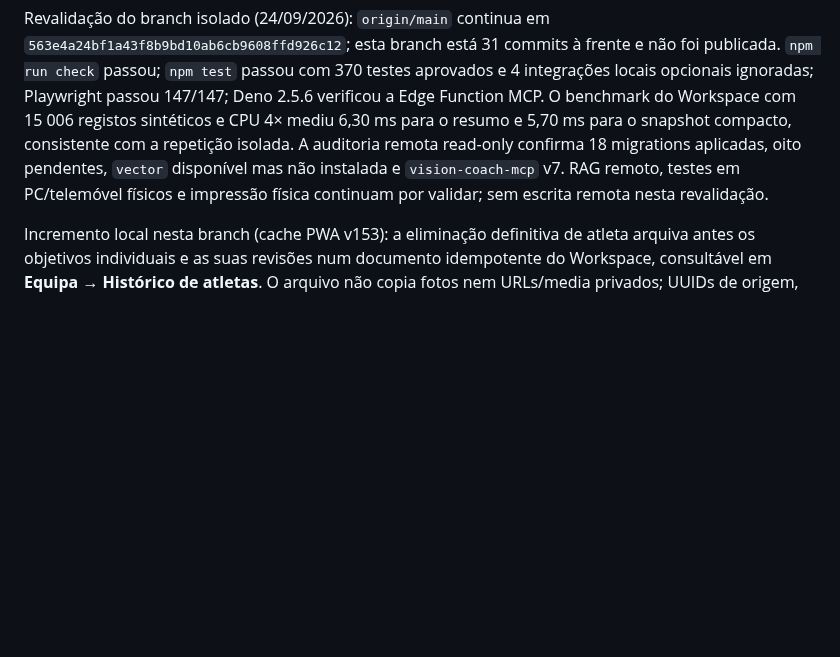
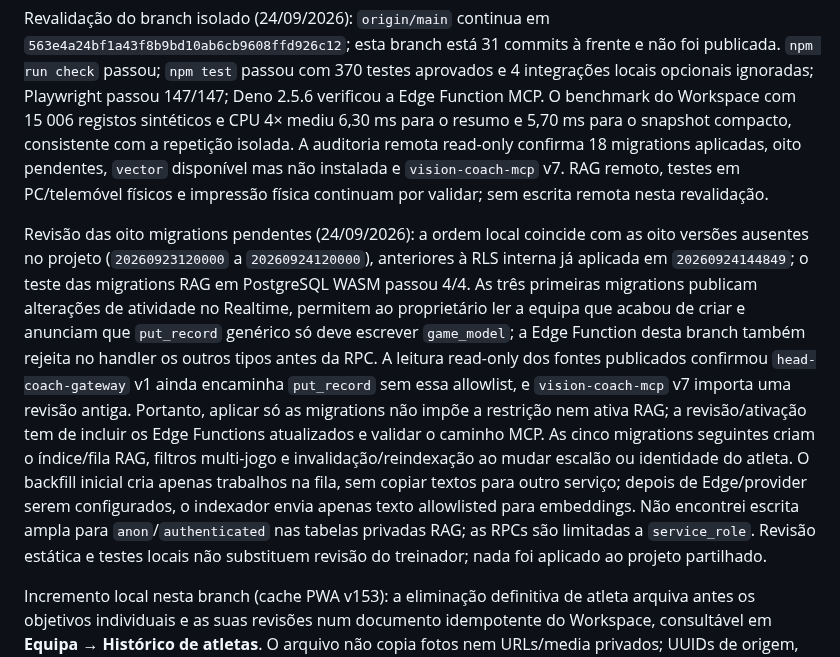
Before and after one commit to cbunny1990/treinador, a Markdown page: docs/development-roadmap.md, the part around the change. GitHub-like rendering; blank space fills up the shorter version.

Commit message:
Document pending RAG migration review

```diff
--- a/docs/development-roadmap.md
+++ b/docs/development-roadmap.md
@@ -5,6 +5,8 @@
 Atualização (24/09/2026): a v152 foi publicada após autorização explícita. PR #52, commit `563e4a24bf1a43f8b9bd10ab6cb9608ffd926c12`; CI completo passou e Pages confirmou a versão 152. O Head Coach/IA ainda não recebeu a camada RAG no Supabase remoto.
 
 Revalidação do branch isolado (24/09/2026): `origin/main` continua em `563e4a24bf1a43f8b9bd10ab6cb9608ffd926c12`; esta branch está 31 commits à frente e não foi publicada. `npm run check` passou; `npm test` passou com 370 testes aprovados e 4 integrações locais opcionais ignoradas; Playwright passou 147/147; Deno 2.5.6 verificou a Edge Function MCP. O benchmark do Workspace com 15 006 registos sintéticos e CPU 4× mediu 6,30 ms para o resumo e 5,70 ms para o snapshot compacto, consistente com a repetição isolada. A auditoria remota read-only confirma 18 migrations aplicadas, oito pendentes, `vector` disponível mas não instalada e `vision-coach-mcp` v7. RAG remoto, testes em PC/telemóvel físicos e impressão física continuam por validar; sem escrita remota nesta revalidação.
+
+Revisão das oito migrations pendentes (24/09/2026): a ordem local coincide com as oito versões ausentes no projeto (`20260923120000` a `20260924120000`), anteriores à RLS interna já aplicada em `20260924144849`; o teste das migrations RAG em PostgreSQL WASM passou 4/4. As três primeiras migrations publicam alterações de atividade no Realtime, permitem ao proprietário ler a equipa que acabou de criar e anunciam que `put_record` genérico só deve escrever `game_model`; a Edge Function desta branch também rejeita no handler os outros tipos antes da RPC. A leitura read-only dos fontes publicados confirmou `head-coach-gateway` v1 ainda encaminha `put_record` sem essa allowlist, e `vision-coach-mcp` v7 importa uma revisão antiga. Portanto, aplicar só as migrations não impõe a restrição nem ativa RAG; a revisão/ativação tem de incluir os Edge Functions atualizados e validar o caminho MCP. As cinco migrations seguintes criam o índice/fila RAG, filtros multi-jogo e invalidação/reindexação ao mudar escalão ou identidade do atleta. O backfill inicial cria apenas trabalhos na fila, sem copiar textos para outro serviço; depois de Edge/provider serem configurados, o indexador envia apenas texto allowlisted para embeddings. Não encontrei escrita ampla para `anon`/`authenticated` nas tabelas privadas RAG; as RPCs são limitadas a `service_role`. Revisão estática e testes locais não substituem revisão do treinador; nada foi aplicado ao projeto partilhado.
 
 Incremento local nesta branch (cache PWA v153): a eliminação definitiva de atleta arquiva antes os objetivos individuais e as suas revisões num documento idempotente do Workspace, consultável em **Equipa → Histórico de atletas**. O arquivo não copia fotos nem URLs/media privados; UUIDs de origem, presenças e alinhamentos permanecem referenciados. Erros de identidade ou conflito no arquivo impedem a eliminação. `player_archive.js` está incluído na shell offline; E2E confirma leitura online e offline. `npm run check`, `npm test`, Playwright geral e E2E dirigidos passaram. Uma stack Supabase temporária e isolada passou `db lint` (`public`, `private`), RLS/Realtime, sincronização bidirecional de análise pós-jogo/evidências e a sincronização do novo `player_archive`; teste HTTP MCP confirmou `provider_not_configured` sem envio externo. Stack antiga e projeto Supabase partilhado não foram alterados.
 
```
